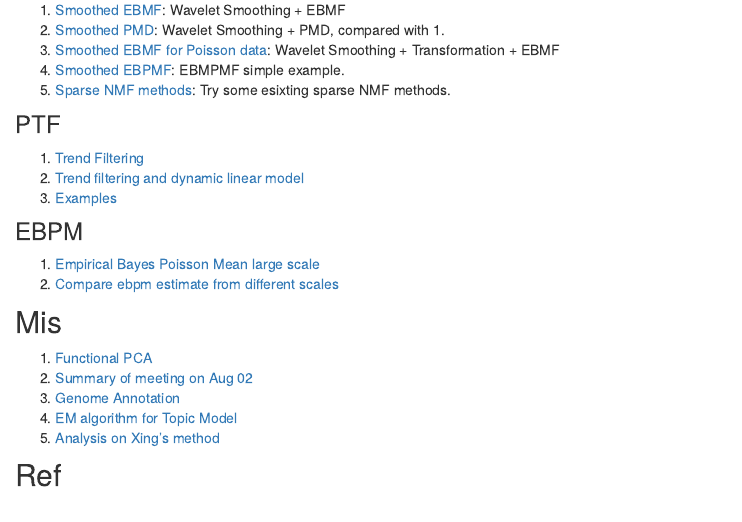
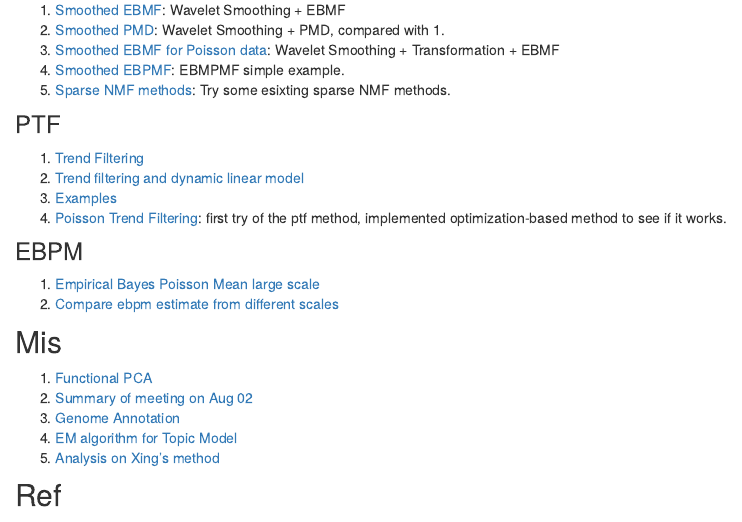
Before and after one commit to DongyueXie/FMF, an R Markdown document (analysis/index.Rmd): the page in a window 1100 px wide, from 290 px down. Rendered offline with R 4.5, knitr and Pandoc, with nearby package versions; drawn as R Markdown's standard HTML page in place of the format the file asks for.

Commit message:
wflow_publish("analysis/index.Rmd")

```diff
--- a/analysis/index.Rmd
+++ b/analysis/index.Rmd
@@ -26,6 +26,7 @@ Explore functional/smoothed matrix factorization(MF): consider the MF problem $Y
 1. [Trend Filtering](PoissonTrendFiltering.html)
 2. [Trend filtering and dynamic linear model](trendfiltering.html)
 3. [Examples](tfexample.html)
+4. [Poisson Trend Filtering](ptfopt.html): first try of the ptf method, implemented optimization-based method to see if it works.
 
 ### EBPM
 
```
